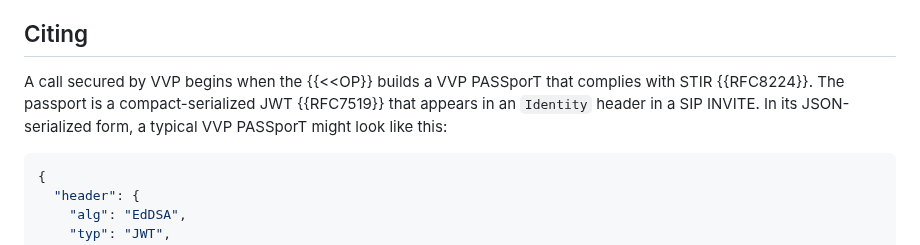
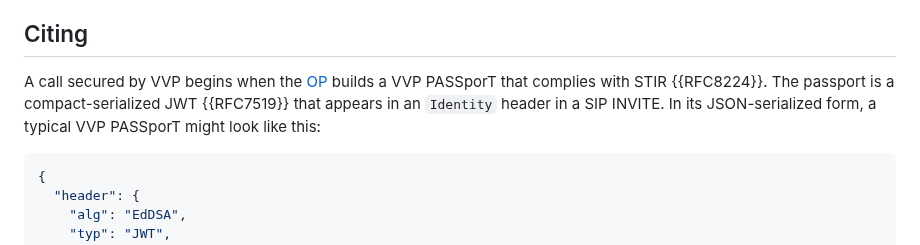
Before and after one commit to edeykholt/vvp, a Markdown page: draft-hardman-verifiable-voice-protocol.md, the part around one of its changes. Rendered like a GitHub page.

Commit message:
experiment with fix for odd internal ref
Signed-off-by: Daniel Hardman <daniel.hardman@gmail.com>

```diff
--- a/draft-hardman-verifiable-voice-protocol.md
+++ b/draft-hardman-verifiable-voice-protocol.md
@@ -177,7 +177,7 @@ Chronologically, evidence must be curated before it can be cited or verified. In
 However, curating does not occur in realtime during phone calls. Citing and verifying are the heart of VVP, and implementers will probably approach VVP from the standpoint of SIP flows. Therefore, we defer the question of curation. Where not-yet-explained evidence concepts are used, inline references allow easy cross-reference to formal definitions.
 
 ## Citing
-A call secured by VVP begins when the {{<<OP}} builds a VVP PASSporT that complies with STIR {{RFC8224}}. The passport is a compact-serialized JWT {{RFC7519}} that appears in an `Identity` header in a SIP INVITE. In its JSON-serialized form, a typical VVP PASSporT might look like this:
+A call secured by VVP begins when the [OP](#OP) builds a VVP PASSporT that complies with STIR {{RFC8224}}. The passport is a compact-serialized JWT {{RFC7519}} that appears in an `Identity` header in a SIP INVITE. In its JSON-serialized form, a typical VVP PASSporT might look like this:
 
 ~~~ json
 {
```
Also changed, not shown: other parts of draft-hardman-verifiable-voice-protocol.md (+2 -2 lines).
